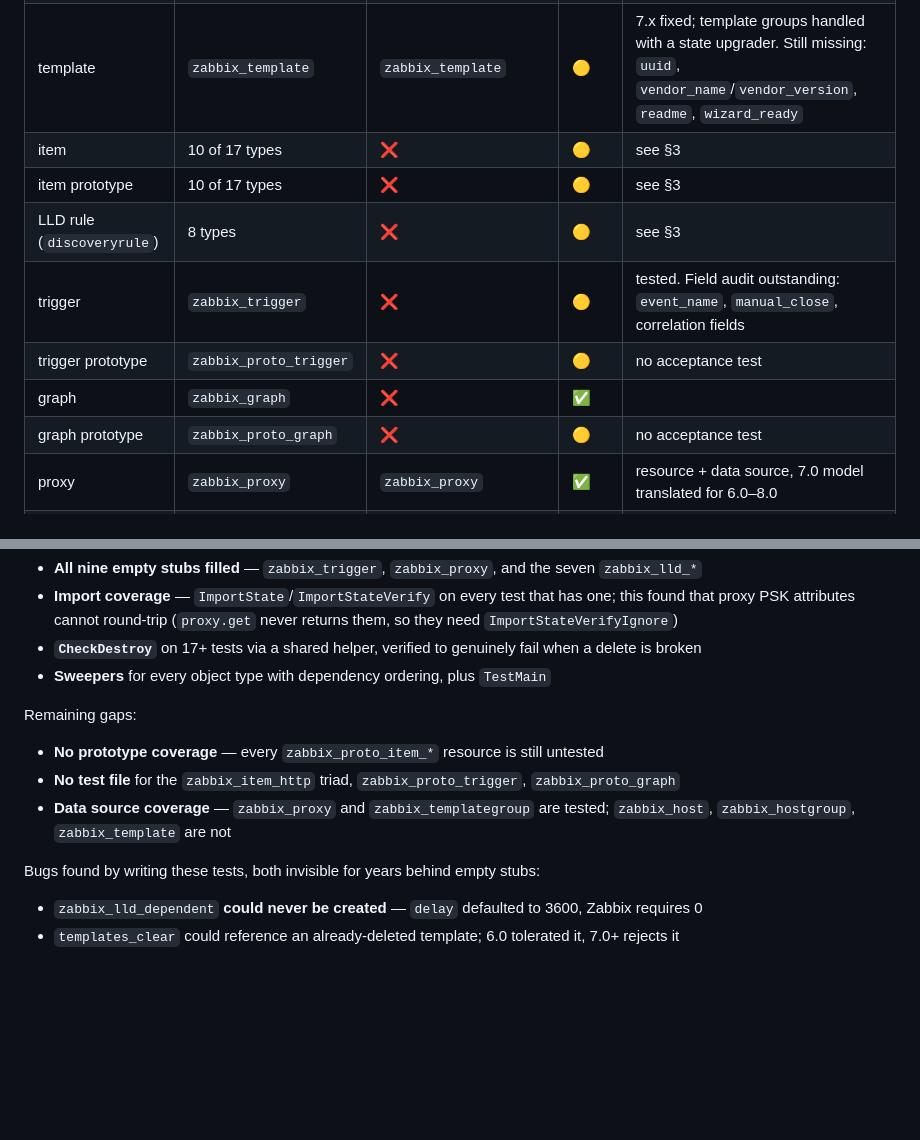
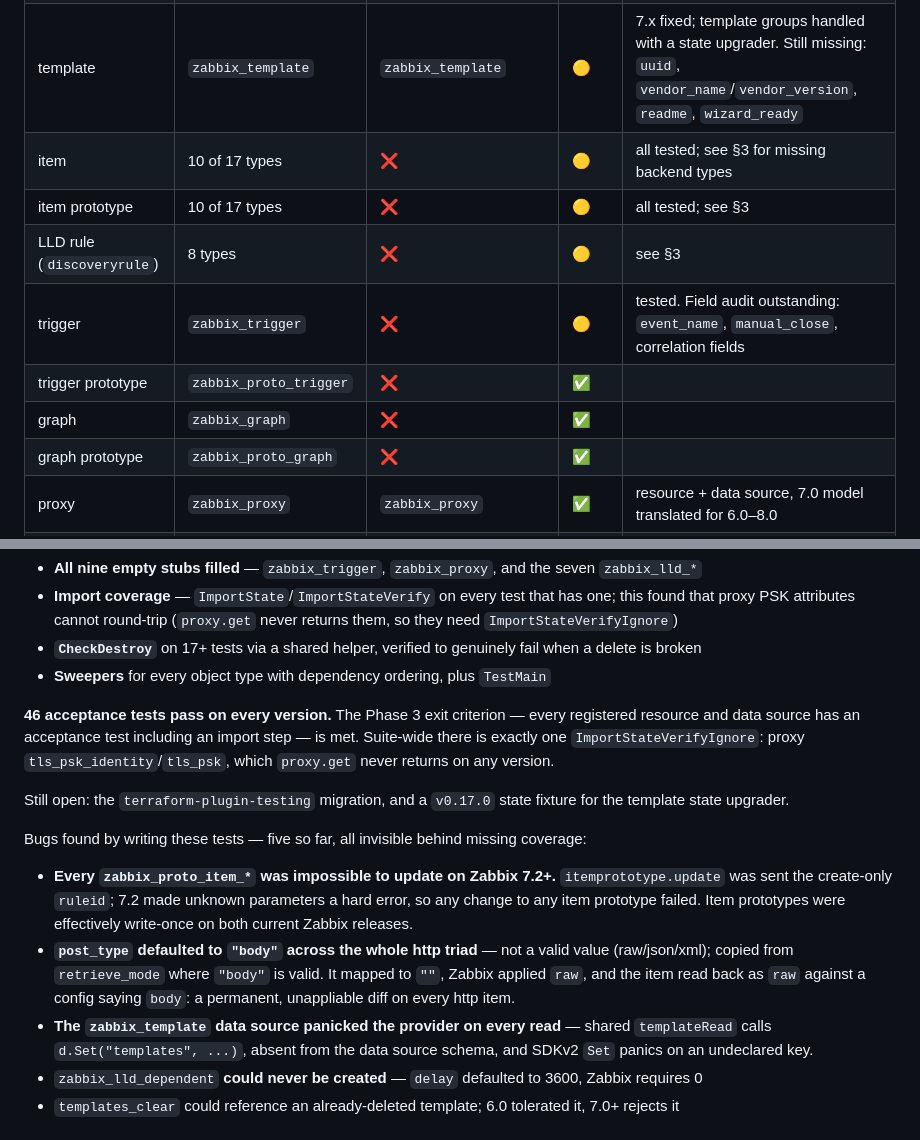
Before and after one commit to tpretz/terraform-provider-zabbix, a Markdown page: API-COVERAGE.md, 2 parts joined by grey strips. Rendered like a GitHub page; blank space fills up the shorter version.

```diff
--- a/API-COVERAGE.md
+++ b/API-COVERAGE.md
@@ -17,13 +17,13 @@ Legend: ✅ full · 🟡 partial · ❌ none · 💀 dead (API removed upstream)
 | host | `zabbix_host` | `zabbix_host` | 🟡 | 7.x fixed (`selectHostGroups`, `proxyid`/`monitored_by`, `templates_clear` filtering). Still missing: full inventory, IPMI, TLS/PSK |
 | hostgroup | `zabbix_hostgroup` | `zabbix_hostgroup` | ✅ | |
 | template | `zabbix_template` | `zabbix_template` | 🟡 | 7.x fixed; template groups handled with a state upgrader. Still missing: `uuid`, `vendor_name`/`vendor_version`, `readme`, `wizard_ready` |
-| item | 10 of 17 types | ❌ | 🟡 | see §3 |
-| item prototype | 10 of 17 types | ❌ | 🟡 | see §3 |
+| item | 10 of 17 types | ❌ | 🟡 | all tested; see §3 for missing backend types |
+| item prototype | 10 of 17 types | ❌ | 🟡 | all tested; see §3 |
 | LLD rule (`discoveryrule`) | 8 types | ❌ | 🟡 | see §3 |
 | trigger | `zabbix_trigger` | ❌ | 🟡 | tested. Field audit outstanding: `event_name`, `manual_close`, correlation fields |
-| trigger prototype | `zabbix_proto_trigger` | ❌ | 🟡 | no acceptance test |
+| trigger prototype | `zabbix_proto_trigger` | ❌ | ✅ | |
 | graph | `zabbix_graph` | ❌ | ✅ | |
-| graph prototype | `zabbix_proto_graph` | ❌ | 🟡 | no acceptance test |
+| graph prototype | `zabbix_proto_graph` | ❌ | ✅ | |
 | proxy | `zabbix_proxy` | `zabbix_proxy` | ✅ | resource + data source, 7.0 model translated for 6.0–8.0 |
 | host interface | inline in `zabbix_host` | — | 🟡 | not separately addressable; SNMPv3 details partial |
 | user macro | inline (host/template) | — | 🟡 | no **global** macro resource |
@@ -106,12 +106,18 @@ Landed:
 - **`CheckDestroy`** on 17+ tests via a shared helper, verified to genuinely fail when a delete is broken
 - **Sweepers** for every object type with dependency ordering, plus `TestMain`
 
-Remaining gaps:
-- **No prototype coverage** — every `zabbix_proto_item_*` resource is still untested
-- **No test file** for the `zabbix_item_http` triad, `zabbix_proto_trigger`, `zabbix_proto_graph`
-- **Data source coverage** — `zabbix_proxy` and `zabbix_templategroup` are tested; `zabbix_host`, `zabbix_hostgroup`, `zabbix_template` are not
+**46 acceptance tests pass on every version.** The Phase 3 exit criterion — every
+registered resource and data source has an acceptance test including an import step —
+is met. Suite-wide there is exactly one `ImportStateVerifyIgnore`: proxy
+`tls_psk_identity`/`tls_psk`, which `proxy.get` never returns on any version.
 
-Bugs found by writing these tests, both invisible for years behind empty stubs:
+Still open: the `terraform-plugin-testing` migration, and a `v0.17.0` state fixture for
+the template state upgrader.
+
+Bugs found by writing these tests — five so far, all invisible behind missing coverage:
+- **Every `zabbix_proto_item_*` was impossible to update on Zabbix 7.2+.** `itemprototype.update` was sent the create-only `ruleid`; 7.2 made unknown parameters a hard error, so any change to any item prototype failed. Item prototypes were effectively write-once on both current Zabbix releases.
+- **`post_type` defaulted to `"body"` across the whole http triad** — not a valid value (raw/json/xml); copied from `retrieve_mode` where `"body"` is valid. It mapped to `""`, Zabbix applied `raw`, and the item read back as `raw` against a config saying `body`: a permanent, unappliable diff on every http item.
+- **The `zabbix_template` data source panicked the provider on every read** — shared `templateRead` calls `d.Set("templates", ...)`, absent from the data source schema, and SDKv2 `Set` panics on an undeclared key.
 - `zabbix_lld_dependent` **could never be created** — `delay` defaulted to 3600, Zabbix requires 0
 - `templates_clear` could reference an already-deleted template; 6.0 tolerated it, 7.0+ rejects it
 
```
Also changed, not shown: PLAN.md (+17 -10 lines).
